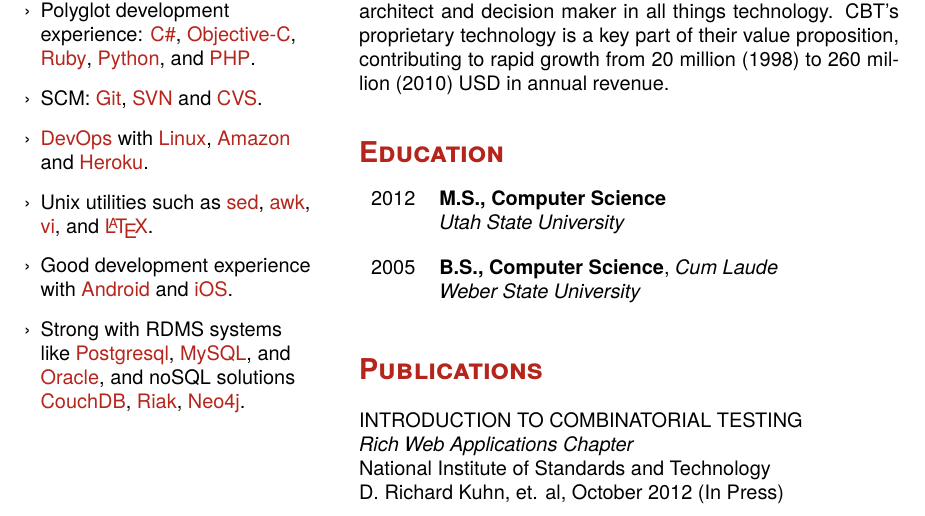
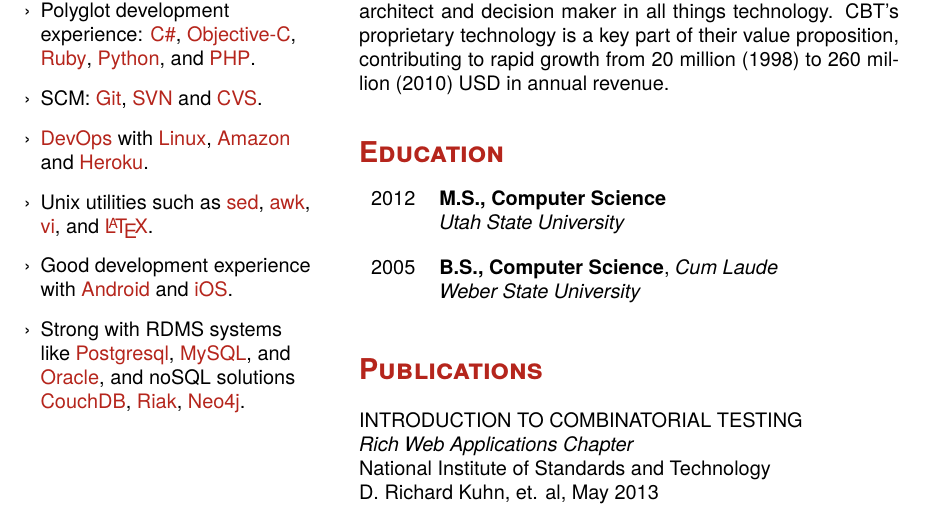
Before and after one commit to chadmaughan/resume, a LaTeX CV (resume.tex): part of the page, cut so that both start at the same text. Compiled offline with pdfLaTeX.

Commit message:
updated NIST publication date

```diff
--- a/resume.tex
+++ b/resume.tex
@@ -131,6 +131,6 @@
 INTRODUCTION TO COMBINATORIAL TESTING \\
 \textit{Rich Web Applications Chapter} \\
 National Institute of Standards and Technology \\
-D. Richard Kuhn, et. al, October 2012 (In Press)
+D. Richard Kuhn, et. al, May 2013
 \end{minipage}
 \end{document}
```
Also changed, not shown: resume.pdf.
